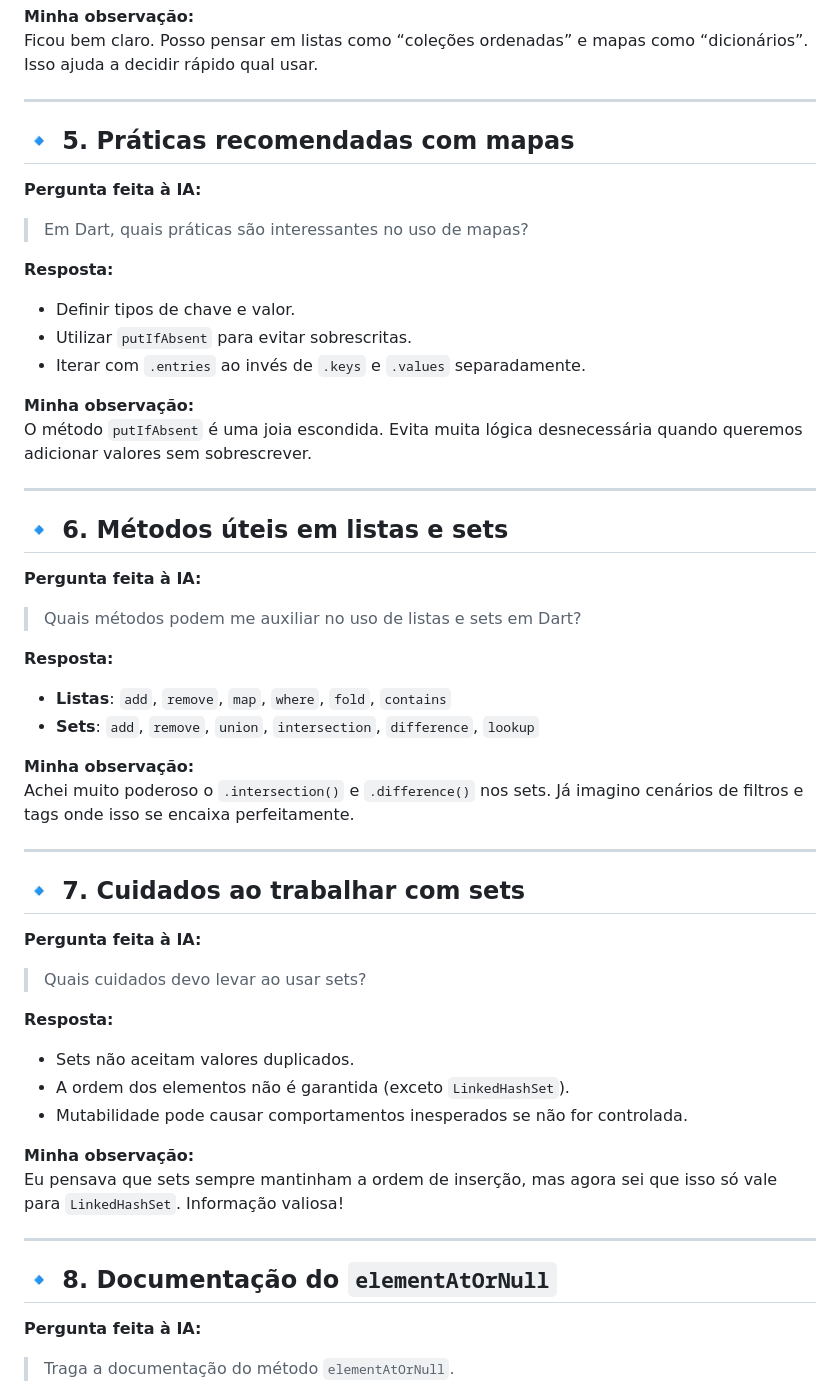
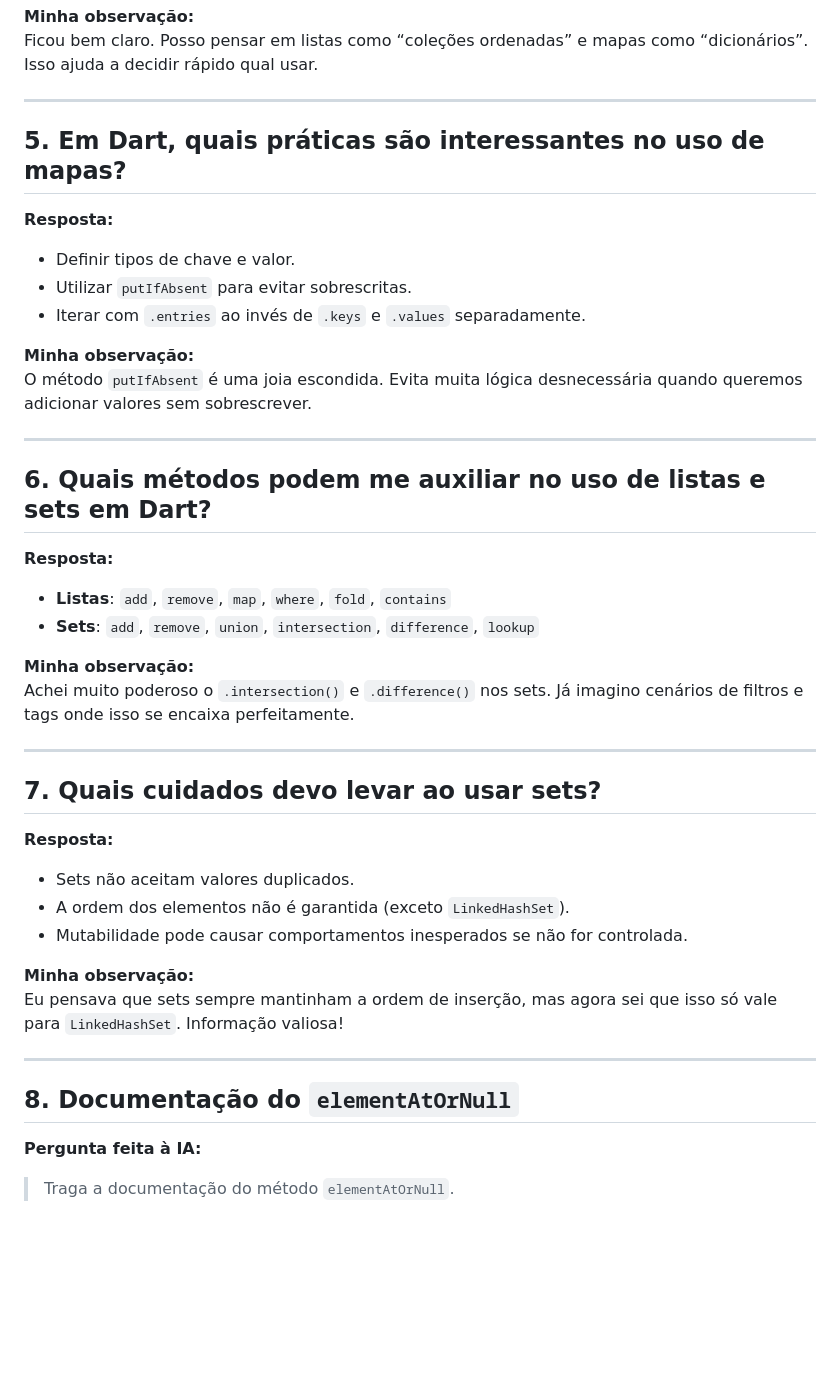
Before and after one commit to Reinertjg/LinceTechAcademy, a Markdown page: Formação Dart/ia_colecoes.md, the part around the change printed below. GitHub-like rendering; blank space fills up the shorter version.

```diff
--- a/Formação Dart/ia_colecoes.md
+++ b/Formação Dart/ia_colecoes.md
@@ -65,10 +52,7 @@ Ficou bem claro. Posso pensar em listas como “coleções ordenadas” e mapas
 
 ---
 
-## 🔹 5. Práticas recomendadas com mapas
-
-**Pergunta feita à IA:**
-> Em Dart, quais práticas são interessantes no uso de mapas?
+##  5. Em Dart, quais práticas são interessantes no uso de mapas?
 
 **Resposta:**
 - Definir tipos de chave e valor.
@@ -80,10 +64,8 @@ O método `putIfAbsent` é uma joia escondida. Evita muita lógica desnecessári
 
 ---
 
-## 🔹 6. Métodos úteis em listas e sets
+##  6. Quais métodos podem me auxiliar no uso de listas e sets em Dart?
 
-**Pergunta feita à IA:**
-> Quais métodos podem me auxiliar no uso de listas e sets em Dart?
 
 **Resposta:**
 - **Listas**: `add`, `remove`, `map`, `where`, `fold`, `contains`
@@ -94,10 +76,7 @@ Achei muito poderoso o `.intersection()` e `.difference()` nos sets. Já imagino
 
 ---
 
-## 🔹 7. Cuidados ao trabalhar com sets
-
-**Pergunta feita à IA:**
-> Quais cuidados devo levar ao usar sets?
+##  7. Quais cuidados devo levar ao usar sets?
 
 **Resposta:**
 - Sets não aceitam valores duplicados.
@@ -109,7 +88,7 @@ Eu pensava que sets sempre mantinham a ordem de inserção, mas agora sei que is
 
 ---
 
-## 🔹 8. Documentação do `elementAtOrNull`
+## 8. Documentação do `elementAtOrNull`
 
 **Pergunta feita à IA:**
 > Traga a documentação do método `elementAtOrNull`.
```
Also changed, not shown: other parts of Formação Dart/ia_colecoes.md (+6 -19 lines).
